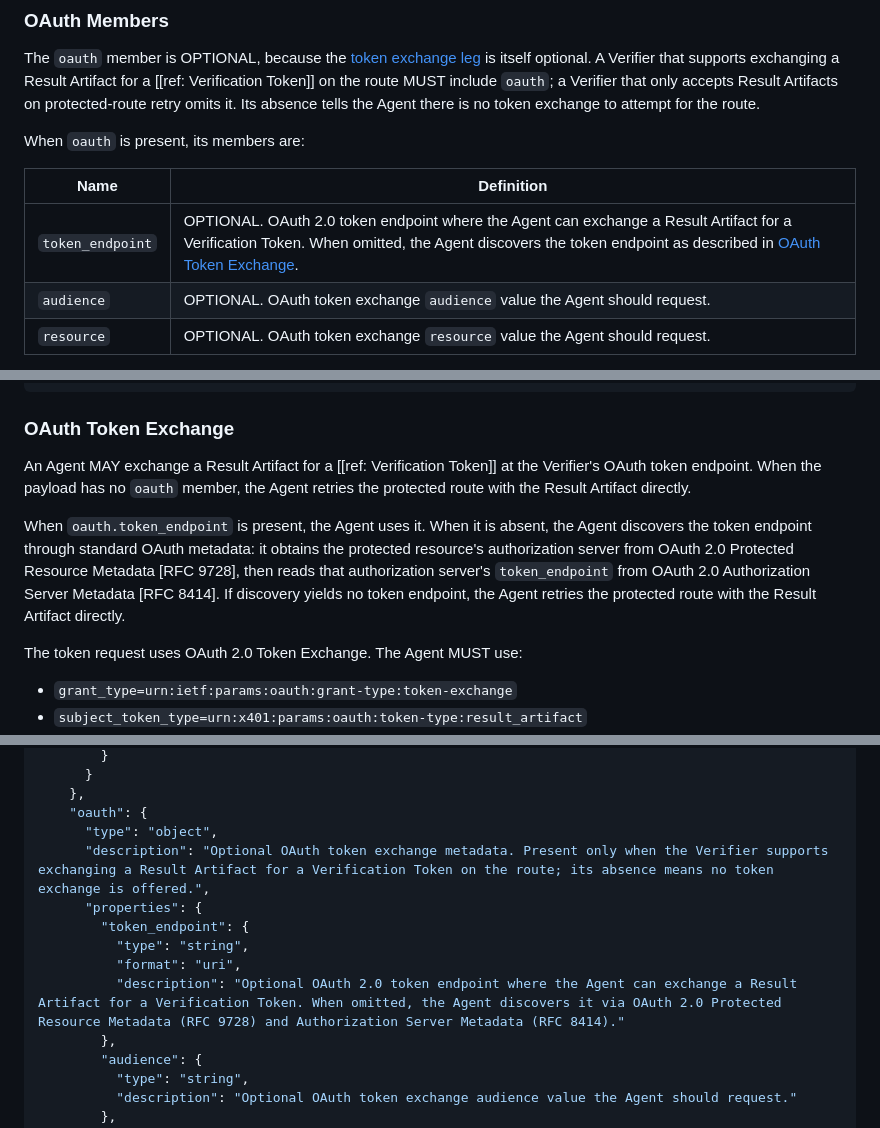
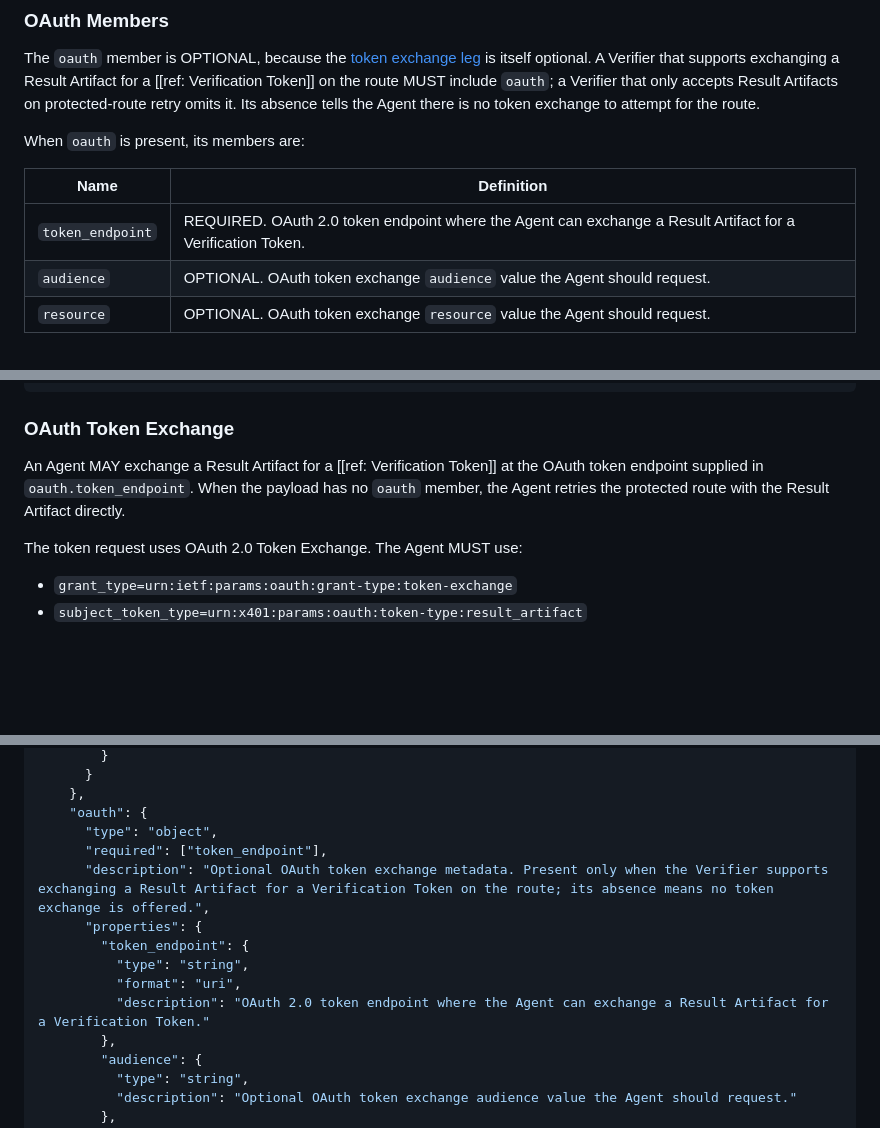
Before and after one commit to proof/x401, a Markdown page: spec.md, 3 parts joined by grey strips. GitHub-like rendering; blank space fills up the shorter version.

Commit message:
Revert "Update token endpoint spec requirements (#44)" (#45)
Co-authored-by: Daniel <danieljb2@gmail.com>

```diff
--- a/spec.md
+++ b/spec.md
@@ -497,7 +497,7 @@ When `oauth` is present, its members are:
 
 Name | Definition
 ---- | ----------
-`token_endpoint` | OPTIONAL. OAuth 2.0 token endpoint where the Agent can exchange a Result Artifact for a Verification Token. When omitted, the Agent discovers the token endpoint as described in [OAuth Token Exchange](#oauth-token-exchange).
+`token_endpoint` | REQUIRED. OAuth 2.0 token endpoint where the Agent can exchange a Result Artifact for a Verification Token.
 `audience` | OPTIONAL. OAuth token exchange `audience` value the Agent should request.
 `resource` | OPTIONAL. OAuth token exchange `resource` value the Agent should request.
 
@@ -903,9 +903,7 @@ subject_token=<base64url-result-artifact-json>
 
 ### OAuth Token Exchange
 
-An Agent MAY exchange a Result Artifact for a [[ref: Verification Token]] at the Verifier's OAuth token endpoint. When the payload has no `oauth` member, the Agent retries the protected route with the Result Artifact directly.
-
-When `oauth.token_endpoint` is present, the Agent uses it. When it is absent, the Agent discovers the token endpoint through standard OAuth metadata: it obtains the protected resource's authorization server from OAuth 2.0 Protected Resource Metadata [RFC 9728], then reads that authorization server's `token_endpoint` from OAuth 2.0 Authorization Server Metadata [RFC 8414]. If discovery yields no token endpoint, the Agent retries the protected route with the Result Artifact directly.
+An Agent MAY exchange a Result Artifact for a [[ref: Verification Token]] at the OAuth token endpoint supplied in `oauth.token_endpoint`. When the payload has no `oauth` member, the Agent retries the protected route with the Result Artifact directly.
 
 The token request uses OAuth 2.0 Token Exchange. The Agent MUST use:
 
@@ -1629,12 +1626,13 @@ The JSON Schema below describes the x401 proof requirement payload. The same sch
     },
     "oauth": {
       "type": "object",
+      "required": ["token_endpoint"],
       "description": "Optional OAuth token exchange metadata. Present only when the Verifier supports exchanging a Result Artifact for a Verification Token on the route; its absence means no token exchange is offered.",
       "properties": {
         "token_endpoint": {
           "type": "string",
           "format": "uri",
-          "description": "Optional OAuth 2.0 token endpoint where the Agent can exchange a Result Artifact for a Verification Token. When omitted, the Agent discovers it via OAuth 2.0 Protected Resource Metadata (RFC 9728) and Authorization Server Metadata (RFC 8414)."
+          "description": "OAuth 2.0 token endpoint where the Agent can exchange a Result Artifact for a Verification Token."
         },
         "audience": {
           "type": "string",
```
Also changed, not shown: other parts of spec.md (+0 -1 lines).
